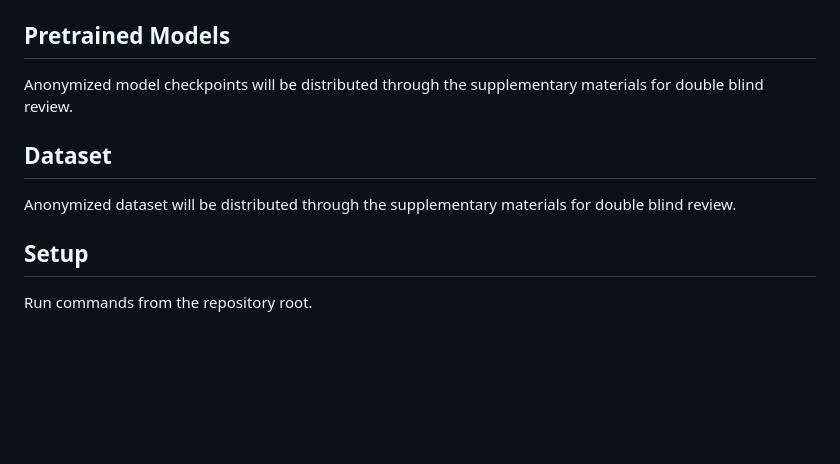
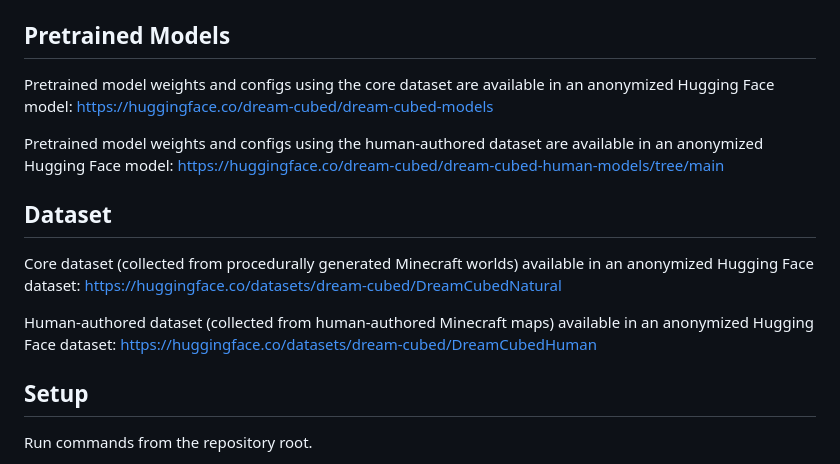
Before and after one commit to SakanaAI/DreamCubed, a Markdown page: README.md, the part around the change. GitHub-like rendering; blank space fills up the shorter version.

Commit message:
Updated with anonymized hf model and dataset

```diff
--- a/README.md
+++ b/README.md
@@ -7,11 +7,15 @@ This repository contains the training, inference, and evaluation code for Dream-
 
 ## Pretrained Models
 
-Anonymized model checkpoints will be distributed through the supplementary materials for double blind review.
+Pretrained model weights and configs using the core dataset are available in an anonymized Hugging Face model: https://huggingface.co/dream-cubed/dream-cubed-models
+
+Pretrained model weights and configs using the human-authored dataset are available in an anonymized Hugging Face model: https://huggingface.co/dream-cubed/dream-cubed-human-models/tree/main
 
 ## Dataset
 
-Anonymized dataset will be distributed through the supplementary materials for double blind review.
+Core dataset (collected from procedurally generated Minecraft worlds) available in an anonymized Hugging Face dataset: https://huggingface.co/datasets/dream-cubed/DreamCubedNatural
+
+Human-authored dataset (collected from human-authored Minecraft maps) available in an anonymized Hugging Face dataset: https://huggingface.co/datasets/dream-cubed/DreamCubedHuman
 
 ## Setup
 
```
